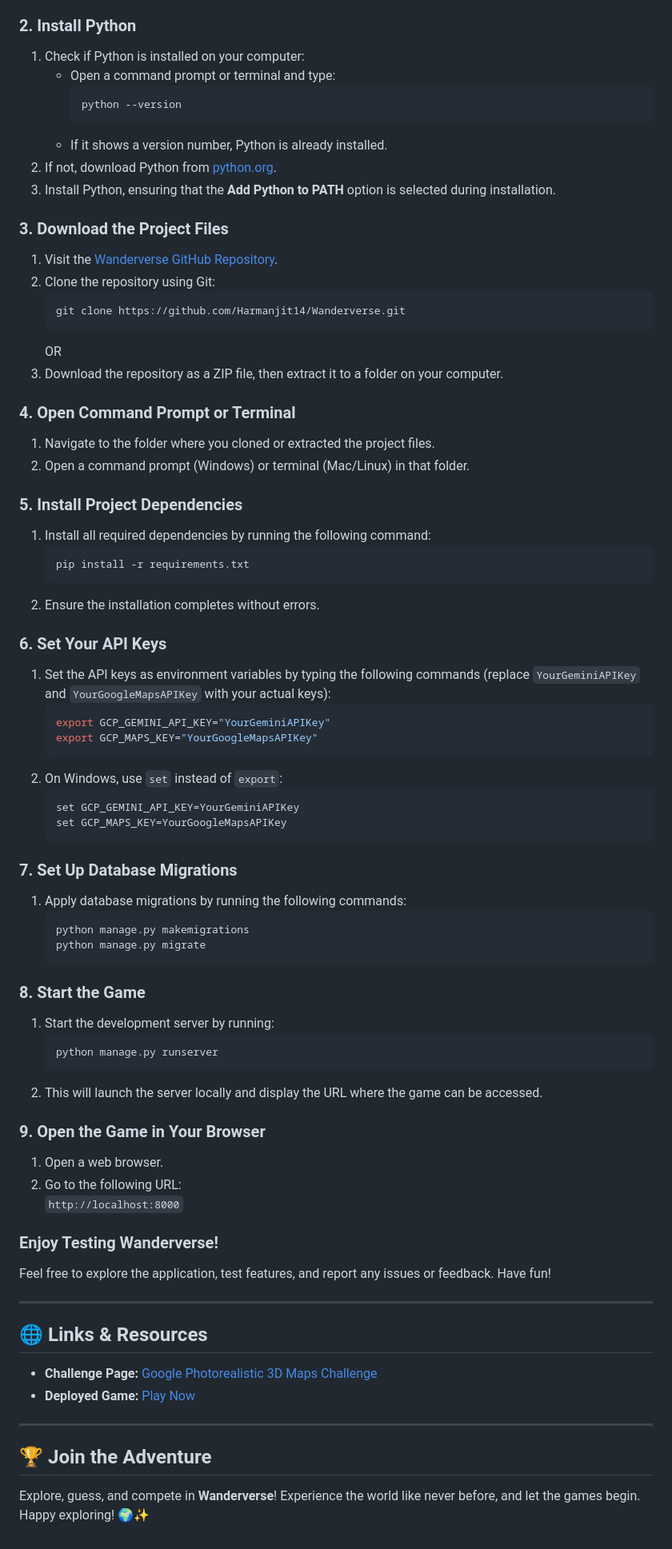
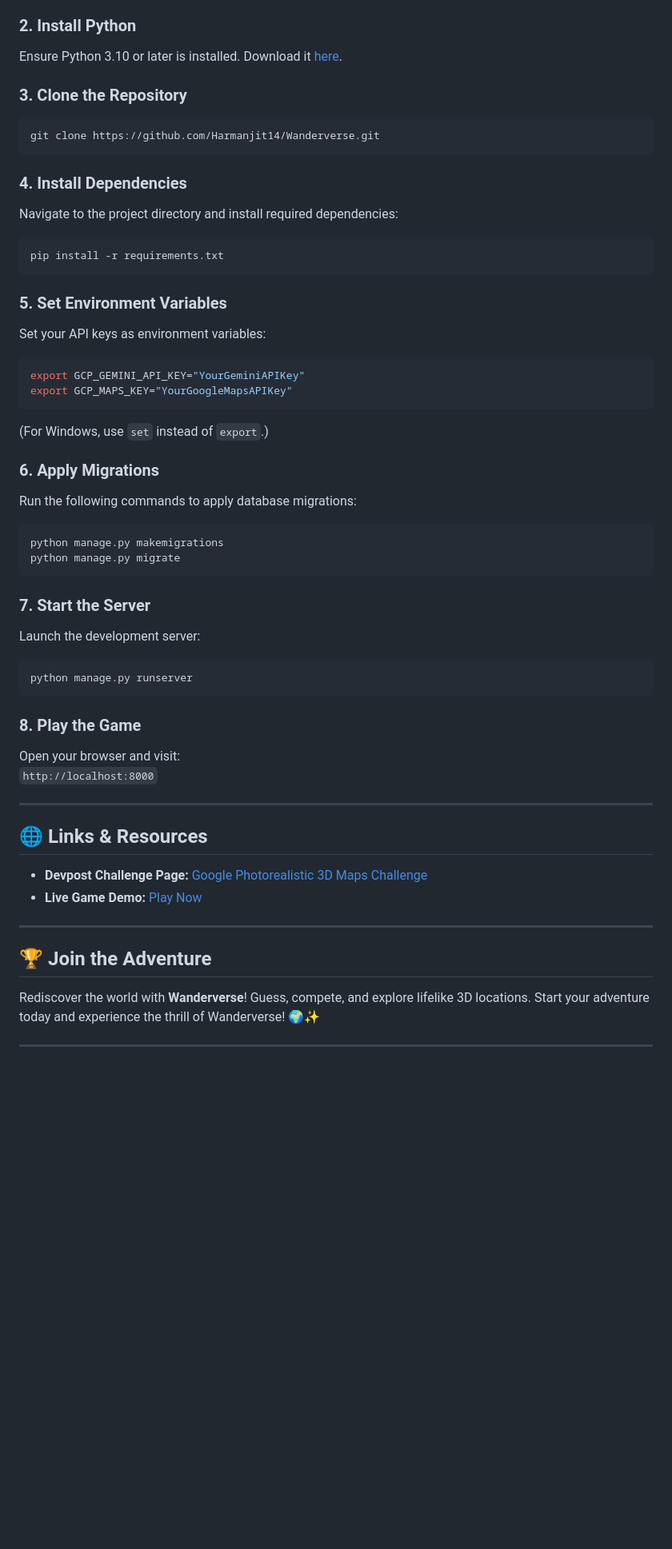
Before and after one commit to Harmanjit14/Wanderverse, a Markdown page: README.md, the part around the change printed below. Shown: that part at 80% size. GitHub-like rendering; blank space fills up the shorter version.

````diff
--- a/README.md
+++ b/README.md
@@ -62,75 +51,52 @@ To set up **Wanderverse**, you will need two API keys:
 
 ### 2. **Install Python**
-1. Check if Python is installed on your computer:
-   - Open a command prompt or terminal and type:
-     ```bash
-     python --version
-     ```
-   - If it shows a version number, Python is already installed.
-2. If not, download Python from [python.org](https://www.python.org/downloads/).
-3. Install Python, ensuring that the **Add Python to PATH** option is selected during installation.
+Ensure Python 3.10 or later is installed. Download it [here](https://www.python.org/downloads/).
 
-### 3. **Download the Project Files**
-1. Visit the [Wanderverse GitHub Repository](https://github.com/Harmanjit14/Wanderverse).
-2. Clone the repository using Git:
-   ```bash
-   git clone https://github.com/Harmanjit14/Wanderverse.git
-   ```
-   OR
-3. Download the repository as a ZIP file, then extract it to a folder on your computer.
+### 3. **Clone the Repository**
+```shell
+git clone https://github.com/Harmanjit14/Wanderverse.git
+```
 
-### 4. **Open Command Prompt or Terminal**
-1. Navigate to the folder where you cloned or extracted the project files.
-2. Open a command prompt (Windows) or terminal (Mac/Linux) in that folder.
+### 4. **Install Dependencies**
+Navigate to the project directory and install required dependencies:
+```shell
+pip install -r requirements.txt
+```
 
-### 5. **Install Project Dependencies**
-1. Install all required dependencies by running the following command:
-   ```bash
-   pip install -r requirements.txt
-   ```
-2. Ensure the installation completes without errors.
+### 5. **Set Environment Variables**
+Set your API keys as environment variables:
+```shell
+export GCP_GEMINI_API_KEY="YourGeminiAPIKey"
+export GCP_MAPS_KEY="YourGoogleMapsAPIKey"
+```
+(For Windows, use `set` instead of `export`.)
 
-### 6. **Set Your API Keys**
-1. Set the API keys as environment variables by typing the following commands (replace `YourGeminiAPIKey` and `YourGoogleMapsAPIKey` with your actual keys):
-   ```bash
-   export GCP_GEMINI_API_KEY="YourGeminiAPIKey"
-   export GCP_MAPS_KEY="YourGoogleMapsAPIKey"
-   ```
-2. On Windows, use `set` instead of `export`:
-   ```bash
-   set GCP_GEMINI_API_KEY=YourGeminiAPIKey
-   set GCP_MAPS_KEY=YourGoogleMapsAPIKey
-   ```
+### 6. **Apply Migrations**
+Run the following commands to apply database migrations:
+```shell
+python manage.py makemigrations
+python manage.py migrate
+```
 
-### 7. **Set Up Database Migrations**
-1. Apply database migrations by running the following commands:
-   ```bash
-   python manage.py makemigrations
-   python manage.py migrate
-   ```
+### 7. **Start the Server**
+Launch the development server:
+```shell
+python manage.py runserver
+```
 
-### 8. **Start the Game**
-1. Start the development server by running:
-   ```bash
-   python manage.py runserver
-   ```
-2. This will launch the server locally and display the URL where the game can be accessed.
-
-### 9. **Open the Game in Your Browser**
-1. Open a web browser.
-2. Go to the following URL:
-   `http://localhost:8000`
-
-### Enjoy Testing **Wanderverse**!
-Feel free to explore the application, test features, and report any issues or feedback. Have fun!
+### 8. **Play the Game**
+Open your browser and visit:
+`http://localhost:8000`
 
 ---
 
 ## 🌐 **Links & Resources**
-- **Challenge Page:** [Google Photorealistic 3D Maps Challenge](https://google3dmaps.devpost.com)
-- **Deployed Game:** [Play Now](https://harmanjit14.pythonanywhere.com/home)
+- **Devpost Challenge Page:** [Google Photorealistic 3D Maps Challenge](https://google3dmaps.devpost.com)
+- **Live Game Demo:** [Play Now](https://harmanjit14.pythonanywhere.com/home)
 
 ---
 
 ## 🏆 **Join the Adventure**
-Explore, guess, and compete in **Wanderverse**! Experience the world like never before, and let the games begin. Happy exploring! 🌍✨
+Rediscover the world with **Wanderverse**! Guess, compete, and explore lifelike 3D locations. Start your adventure today and experience the thrill of Wanderverse! 🌍✨
+
+---
````
Also changed, not shown: other parts of README.md (+28 -39 lines).
